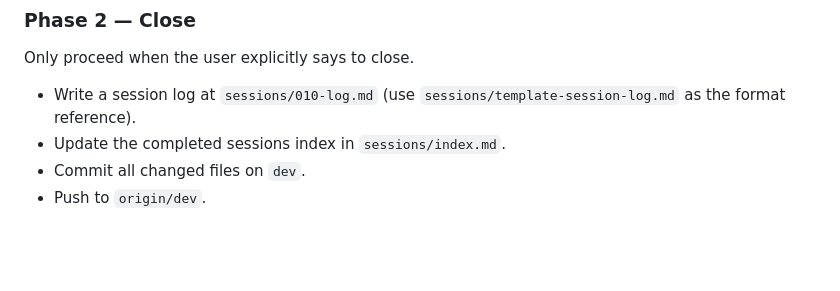
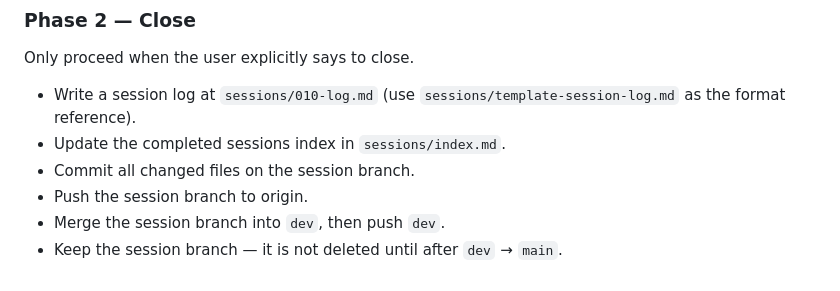
Before and after one commit to KeithEch/foha, a Markdown page: sessions/010-session-prompt.md, the part around the change. Drawn GitHub-style; blank space fills up the shorter version.

Commit message:
chore: update 010 session prompt with session branch workflow
Co-Authored-By: Claude Sonnet 4.6 <noreply@anthropic.com>

```diff
--- a/sessions/010-session-prompt.md
+++ b/sessions/010-session-prompt.md
@@ -107,5 +107,7 @@ Only proceed when the user explicitly says to close.
 
 - Write a session log at `sessions/010-log.md` (use `sessions/template-session-log.md` as the format reference).
 - Update the completed sessions index in `sessions/index.md`.
-- Commit all changed files on `dev`.
-- Push to `origin/dev`.
+- Commit all changed files on the session branch.
+- Push the session branch to origin.
+- Merge the session branch into `dev`, then push `dev`.
+- Keep the session branch — it is not deleted until after `dev` → `main`.
```
